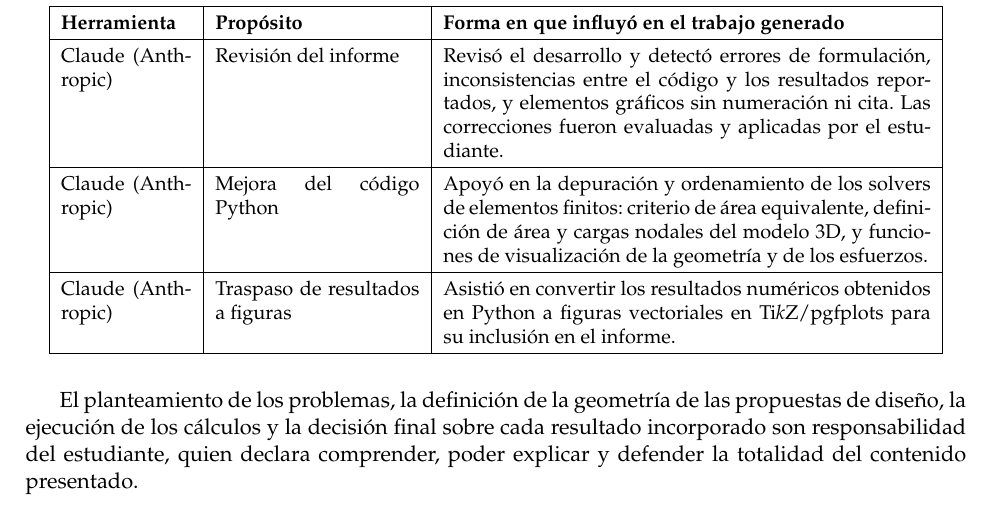
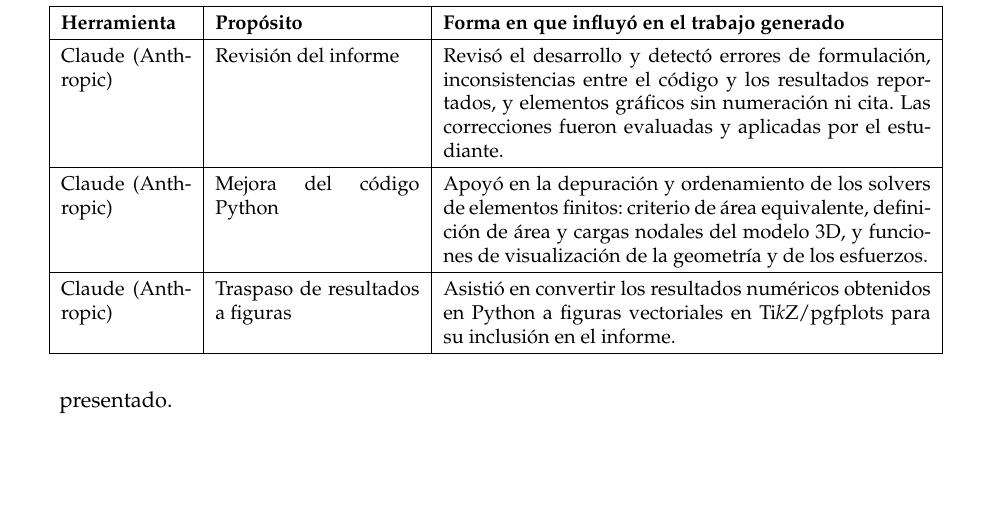
Before and after one commit to Piter-T-UC/Tareas-ICM3323, a LaTeX document (main.tex, which reads T1.tex): part of page 20 of 20, cut so that both start at the same text, the shorter picture padded with empty space. Compiled offline with pdfLaTeX.

Commit message:
Updates from Overleaf

```diff
--- a/T1.tex
+++ b/T1.tex
@@ -1035,8 +1035,5 @@
 \end{center}
 
 \medskip
-El planteamiento de los problemas, la definici\'on de la geometr\'ia de las
-propuestas de dise\~no, la ejecuci\'on de los c\'alculos y la decisi\'on final
-sobre cada resultado incorporado son responsabilidad del estudiante, quien
-declara comprender, poder explicar y defender la totalidad del contenido
+
 presentado.
```
Also changed, not shown: T1.tex (2 more changed lines).
